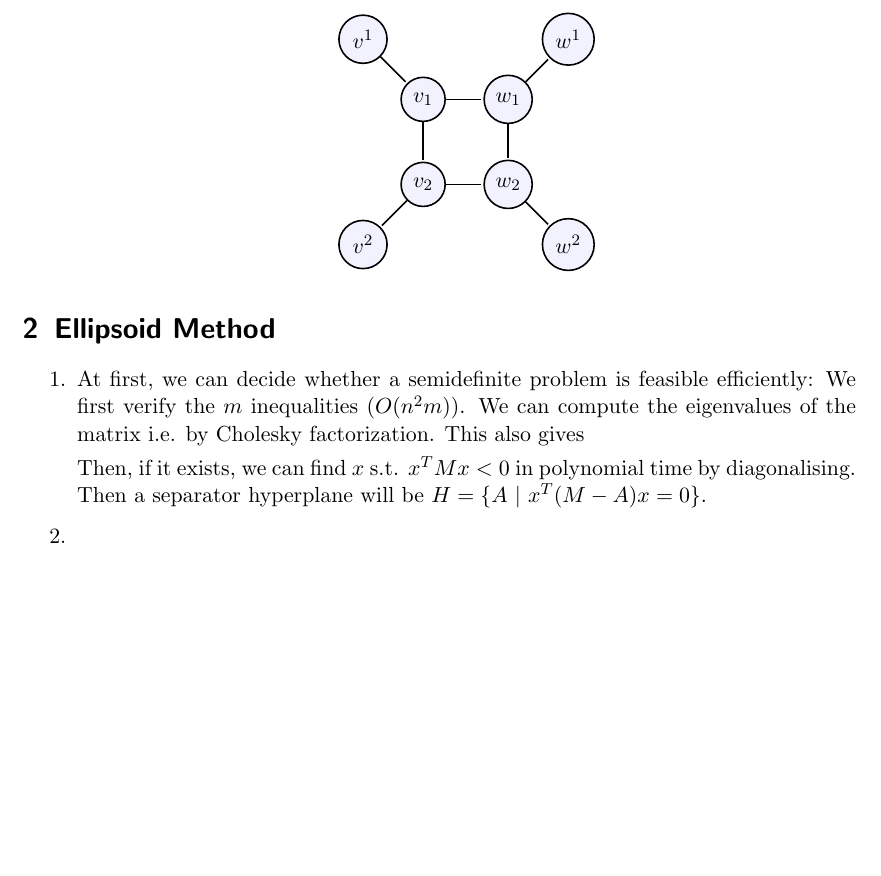
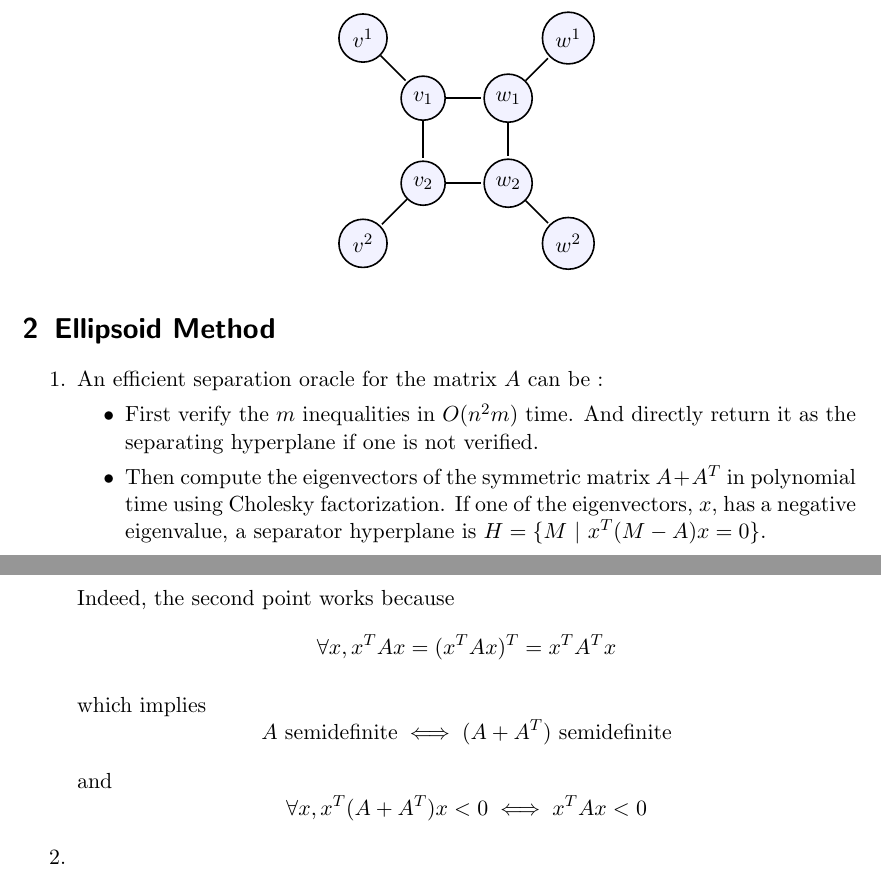
Before and after one commit to lfaucon/topics, a LaTeX problem sheet (Hwk/assignment4.tex): part of page 2 of 2 before the commit and two parts of pages 2 and 3 of 3 after it, the two joined at a grey line, cut so that both start at the same text, the shorter picture padded with empty space. Compiled offline with pdfLaTeX.

Commit message:
Clarifies 2a

```diff
--- a/Hwk/assignment4.tex
+++ b/Hwk/assignment4.tex
@@ -109,9 +109,27 @@ This graph then is $3$-regular and $2$-connected as one easily verifies (See bel
 \section{Ellipsoid Method}
 \begin{enumerate}
 \item
-At first, we can decide whether a semidefinite problem is feasible efficiently: We first verify the $m$ inequalities ($O(n^2m)$). We can compute the eigenvalues of the matrix i.e. by Cholesky factorization. This also gives
+An efficient separation oracle for the matrix $A$ can be :
+\begin{itemize}
+\item First verify the $m$ inequalities in $O(n^2m)$ time. And directly return it as the separating hyperplane if one is not verified.
 
-Then, if it exists, we can find $x$ s.t. $x^T M x < 0$ in polynomial time by diagonalising. Then a separator hyperplane will be $H = \{A\ |\ x^T (M-A) x = 0\}$.
+\item Then compute the eigenvectors of the symmetric matrix $A + A^T$ in polynomial time using Cholesky factorization. If one of the eigenvectors, $x$, has a negative eigenvalue, a separator hyperplane is $H = \{M\ |\ x^T (M-A) x = 0\}$.
+\end{itemize}
+
+Indeed, the second point works because
+\[
+\forall x, x^T A x = (x^T A x)^T = x^T A^T x
+\]
+
+which implies
+\[
+A \ \text{semidefinite} \iff (A + A^T)\ \text{semidefinite}
+\]
+
+and
+\[
+\forall x, x^T (A + A^T) x < 0 \iff x^T A x < 0
+\]
 
 \item
 
```
